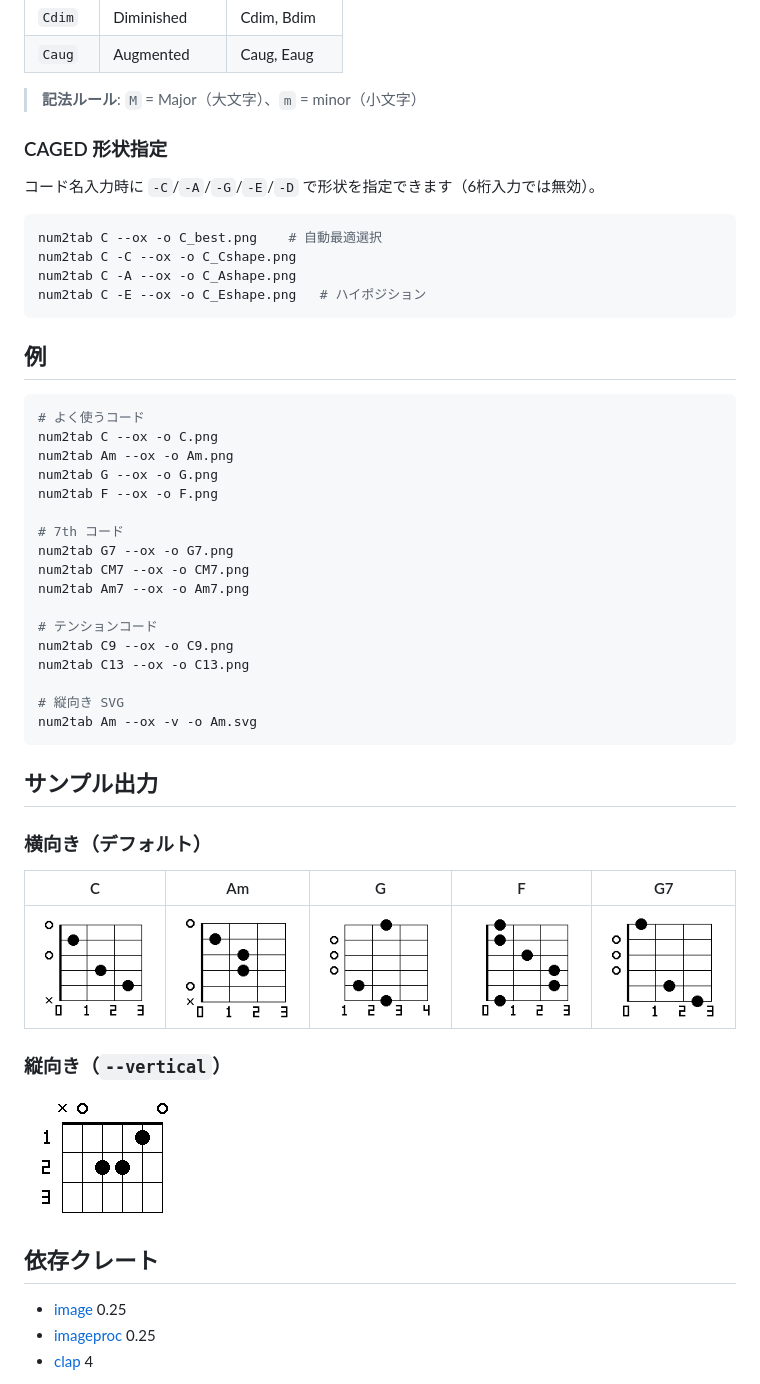
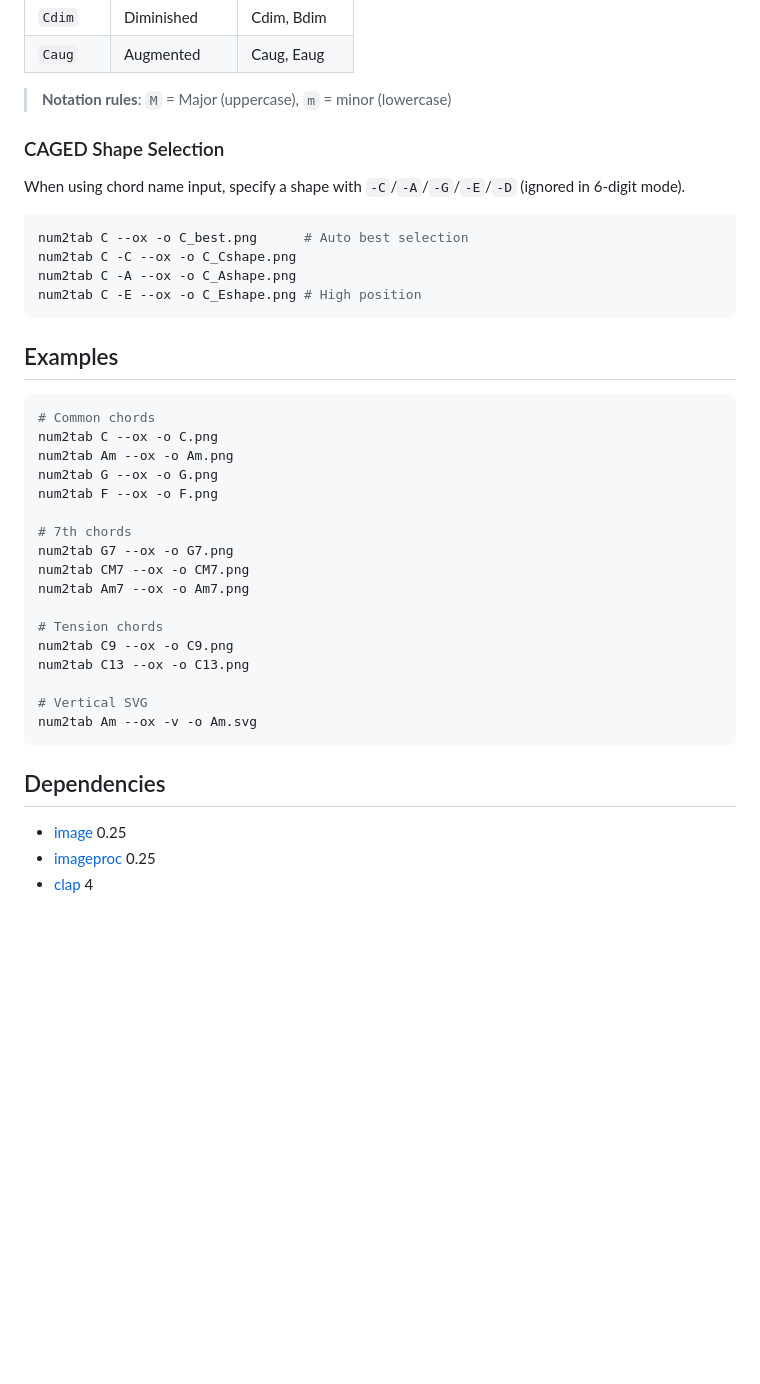
Before and after one commit to K-REBO/num2tab, a Markdown page: README.md, the part around one of its changes. Drawn GitHub-style; blank space fills up the shorter version.

````diff
--- a/README.md
+++ b/README.md
@@ -103,54 +115,42 @@ num2tab 133211 --ox -f 5 -o Barre_F.png
 | `Cdim` | Diminished | Cdim, Bdim |
 | `Caug` | Augmented | Caug, Eaug |
 
-> **記法ルール**: `M` = Major（大文字）、`m` = minor（小文字）
+> **Notation rules**: `M` = Major (uppercase), `m` = minor (lowercase)
 
-### CAGED 形状指定
+### CAGED Shape Selection
 
-コード名入力時に `-C`/`-A`/`-G`/`-E`/`-D` で形状を指定できます（6桁入力では無効）。
+When using chord name input, specify a shape with `-C`/`-A`/`-G`/`-E`/`-D` (ignored in 6-digit mode).
 
 ```bash
-num2tab C --ox -o C_best.png    # 自動最適選択
+num2tab C --ox -o C_best.png      # Auto best selection
 num2tab C -C --ox -o C_Cshape.png
 num2tab C -A --ox -o C_Ashape.png
-num2tab C -E --ox -o C_Eshape.png   # ハイポジション
+num2tab C -E --ox -o C_Eshape.png # High position
 ```
 
-## 例
+## Examples
 
 ```bash
-# よく使うコード
+# Common chords
 num2tab C --ox -o C.png
 num2tab Am --ox -o Am.png
 num2tab G --ox -o G.png
 num2tab F --ox -o F.png
 
-# 7th コード
+# 7th chords
 num2tab G7 --ox -o G7.png
 num2tab CM7 --ox -o CM7.png
 num2tab Am7 --ox -o Am7.png
 
-# テンションコード
+# Tension chords
 num2tab C9 --ox -o C9.png
 num2tab C13 --ox -o C13.png
 
-# 縦向き SVG
+# Vertical SVG
 num2tab Am --ox -v -o Am.svg
 ```
 
-## サンプル出力
-
-### 横向き（デフォルト）
-
-| C | Am | G | F | G7 |
-|---|----|----|---|-----|
-| ![C](docs/images/C.png) | ![Am](docs/images/Am.png) | ![G](docs/images/G.png) | ![F](docs/images/F.png) | ![G7](docs/images/G7.png) |
-
-### 縦向き（`--vertical`）
-
-![Am vertical](docs/images/Am_vertical.png)
-
-## 依存クレート
+## Dependencies
 
 - [image](https://crates.io/crates/image) 0.25
 - [imageproc](https://crates.io/crates/imageproc) 0.25
````
Also changed, not shown: other parts of README.md (+48 -36 lines), docs/README.ja.md (added, +157 -0 lines).
